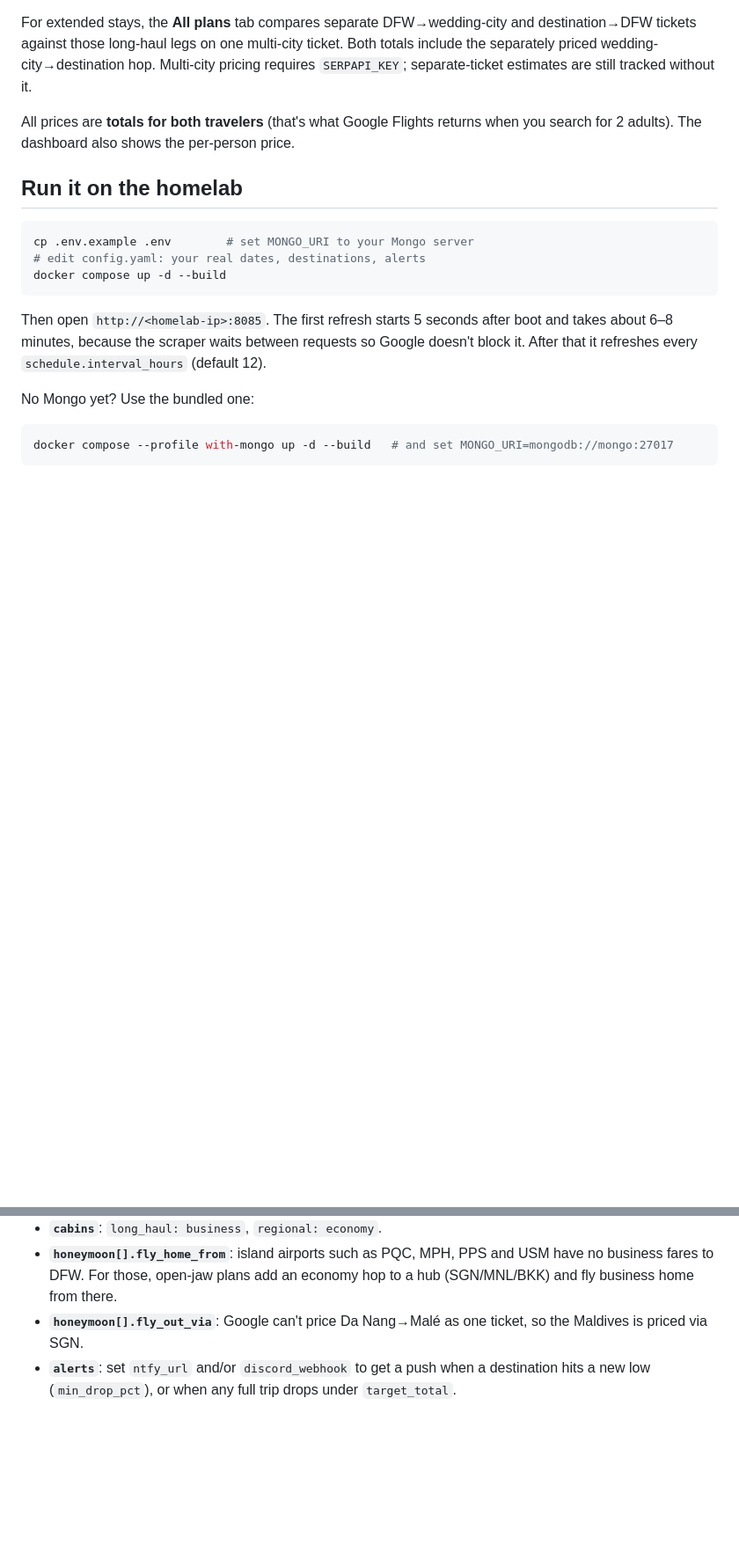
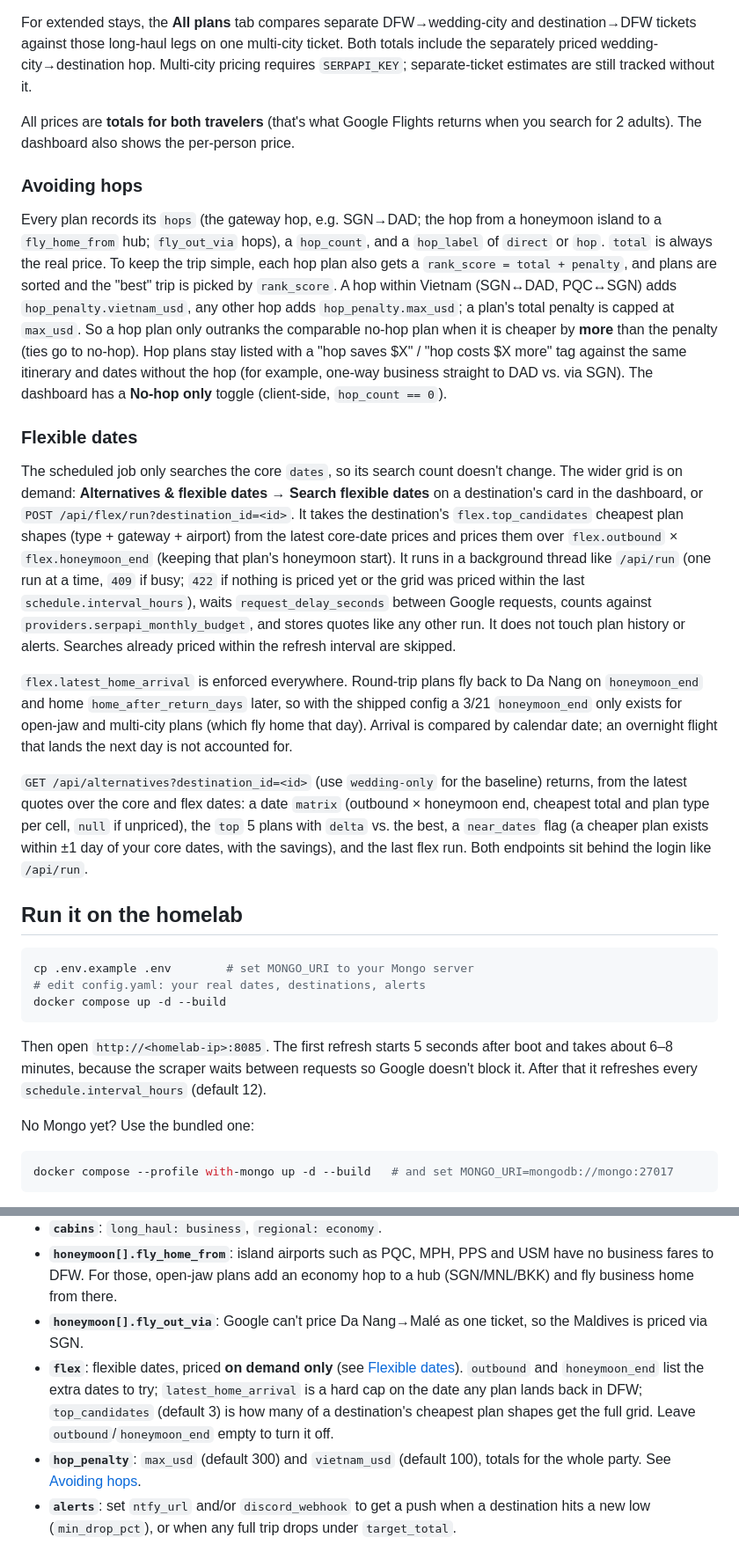
Before and after one commit to jozifsoriano/wedding-flight-tracker, a Markdown page: README.md, 2 parts joined by grey strips. Shown at 88% size. Rendered like a GitHub page; blank space fills up the shorter version.

Commit message:
README: document flex dates, hop penalty and new endpoints
Co-Authored-By: Claude Sonnet 5.5 <noreply@anthropic.com>

```diff
--- a/README.md
+++ b/README.md
@@ -18,6 +18,18 @@ Default destinations: Tokyo, Osaka/Kyoto, Phu Quoc, Phuket, Koh Samui, Boracay,
 For extended stays, the **All plans** tab compares separate DFW→wedding-city and destination→DFW tickets against those long-haul legs on one multi-city ticket. Both totals include the separately priced wedding-city→destination hop. Multi-city pricing requires `SERPAPI_KEY`; separate-ticket estimates are still tracked without it.
 
 All prices are **totals for both travelers** (that's what Google Flights returns when you search for 2 adults). The dashboard also shows the per-person price.
+
+### Avoiding hops
+
+Every plan records its `hops` (the gateway hop, e.g. SGN→DAD; the hop from a honeymoon island to a `fly_home_from` hub; `fly_out_via` hops), a `hop_count`, and a `hop_label` of `direct` or `hop`. `total` is always the real price. To keep the trip simple, each hop plan also gets a `rank_score = total + penalty`, and plans are sorted and the "best" trip is picked by `rank_score`. A hop within Vietnam (SGN↔DAD, PQC↔SGN) adds `hop_penalty.vietnam_usd`, any other hop adds `hop_penalty.max_usd`; a plan's total penalty is capped at `max_usd`. So a hop plan only outranks the comparable no-hop plan when it is cheaper by **more** than the penalty (ties go to no-hop). Hop plans stay listed with a "hop saves $X" / "hop costs $X more" tag against the same itinerary and dates without the hop (for example, one-way business straight to DAD vs. via SGN). The dashboard has a **No-hop only** toggle (client-side, `hop_count == 0`).
+
+### Flexible dates
+
+The scheduled job only searches the core `dates`, so its search count doesn't change. The wider grid is on demand: **Alternatives & flexible dates → Search flexible dates** on a destination's card in the dashboard, or `POST /api/flex/run?destination_id=<id>`. It takes the destination's `flex.top_candidates` cheapest plan shapes (type + gateway + airport) from the latest core-date prices and prices them over `flex.outbound` × `flex.honeymoon_end` (keeping that plan's honeymoon start). It runs in a background thread like `/api/run` (one run at a time, `409` if busy; `422` if nothing is priced yet or the grid was priced within the last `schedule.interval_hours`), waits `request_delay_seconds` between Google requests, counts against `providers.serpapi_monthly_budget`, and stores quotes like any other run. It does not touch plan history or alerts. Searches already priced within the refresh interval are skipped.
+
+`flex.latest_home_arrival` is enforced everywhere. Round-trip plans fly back to Da Nang on `honeymoon_end` and home `home_after_return_days` later, so with the shipped config a 3/21 `honeymoon_end` only exists for open-jaw and multi-city plans (which fly home that day). Arrival is compared by calendar date; an overnight flight that lands the next day is not accounted for.
+
+`GET /api/alternatives?destination_id=<id>` (use `wedding-only` for the baseline) returns, from the latest quotes over the core and flex dates: a date `matrix` (outbound × honeymoon end, cheapest total and plan type per cell, `null` if unpriced), the `top` 5 plans with `delta` vs. the best, a `near_dates` flag (a cheaper plan exists within ±1 day of your core dates, with the savings), and the last flex run. Both endpoints sit behind the login like `/api/run`.
 
 ## Run it on the homelab
 
@@ -52,6 +64,8 @@ TAG=latest docker compose pull flight-tracker && TAG=latest docker compose up -d
 - **`cabins`**: `long_haul: business`, `regional: economy`.
 - **`honeymoon[].fly_home_from`**: island airports such as PQC, MPH, PPS and USM have no business fares to DFW. For those, open-jaw plans add an economy hop to a hub (SGN/MNL/BKK) and fly business home from there.
 - **`honeymoon[].fly_out_via`**: Google can't price Da Nang→Malé as one ticket, so the Maldives is priced via SGN.
+- **`flex`**: flexible dates, priced **on demand only** (see [Flexible dates](#flexible-dates)). `outbound` and `honeymoon_end` list the extra dates to try; `latest_home_arrival` is a hard cap on the date any plan lands back in DFW; `top_candidates` (default 3) is how many of a destination's cheapest plan shapes get the full grid. Leave `outbound`/`honeymoon_end` empty to turn it off.
+- **`hop_penalty`**: `max_usd` (default 300) and `vietnam_usd` (default 100), totals for the whole party. See [Avoiding hops](#avoiding-hops).
 - **`alerts`**: set `ntfy_url` and/or `discord_webhook` to get a push when a destination hits a new low (`min_drop_pct`), or when any full trip drops under `target_total`.
 
 After editing `config.yaml`, click **Searches → Reload config.yaml** in the UI. GUI-added destinations are saved separately and reloaded immediately. Schedule changes take effect from the next run.
```
Also changed, not shown: other parts of README.md (+2 -0 lines).
